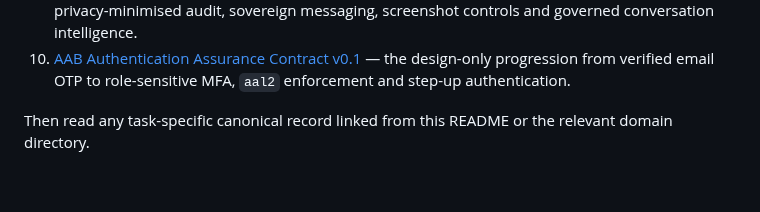
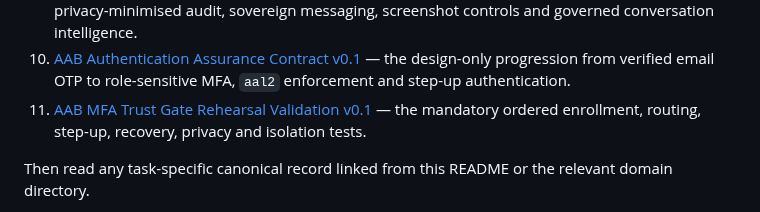
Before and after one commit to AdvancedAgricultureBiometrix/aab-source-of-truth, a Markdown page: README.md, the part around the change. Drawn GitHub-style; blank space fills up the shorter version.

Commit message:
docs: require Trust Gate rehearsal validation

```diff
--- a/README.md
+++ b/README.md
@@ -16,6 +16,7 @@ Every new chat, agent or contributor must read these records completely before i
 8. [WA Authority Routing Repair](governance/validations/AAB-WA-AUTHORITY-ROUTING-REPAIR-2026-09-02.md) — the fail-closed WA-specific resolver repair, observed reset state and next validation sequence.
 9. [AAB Trust, Access, Compliance and Conversation Intelligence](architecture/AAB-TRUST-ACCESS-COMPLIANCE-AND-CONVERSATION-INTELLIGENCE.md) — guided pathways, Trust Gate, privacy-minimised audit, sovereign messaging, screenshot controls and governed conversation intelligence.
 10. [AAB Authentication Assurance Contract v0.1](identity/contracts/AAB-AUTHENTICATION-ASSURANCE-CONTRACT-v0.1.md) — the design-only progression from verified email OTP to role-sensitive MFA, `aal2` enforcement and step-up authentication.
+11. [AAB MFA Trust Gate Rehearsal Validation v0.1](identity/tests/AAB-MFA-TRUST-GATE-REHEARSAL-VALIDATION-v0.1.md) — the mandatory ordered enrollment, routing, step-up, recovery, privacy and isolation tests.
 
 Then read any task-specific canonical record linked from this README or the relevant domain directory.
 
```
